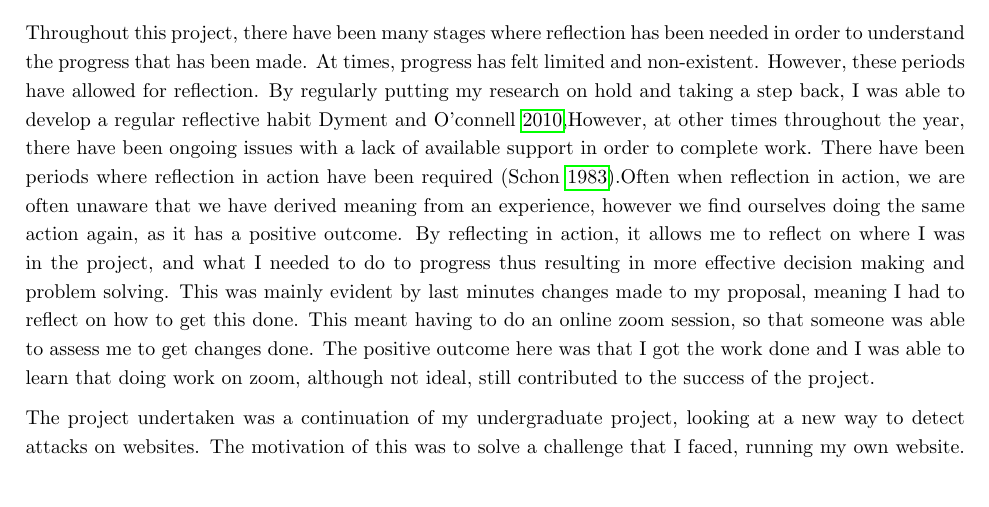
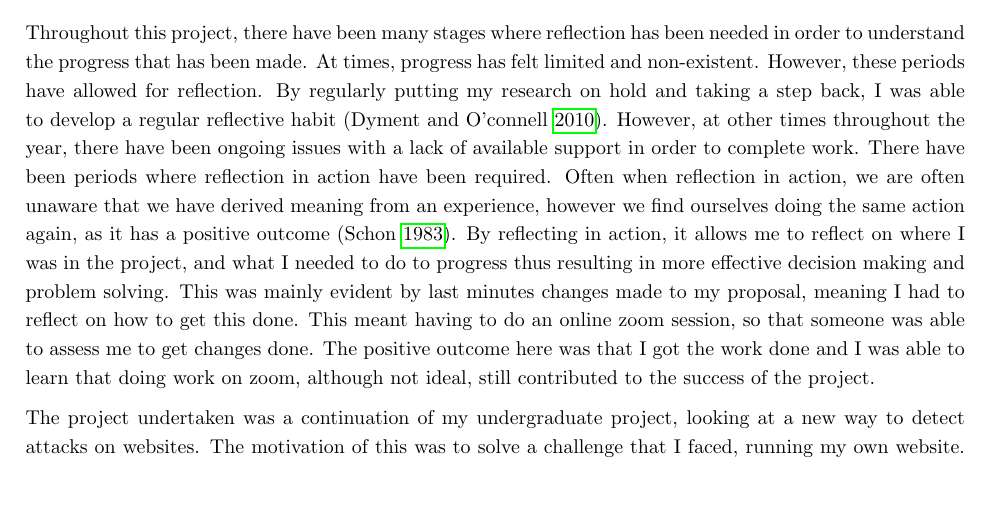
Before and after one commit to PeterTSmith1997/Mcomp-refelection, a LaTeX document (main.tex, which reads Motivation.tex): part of page 1 of 2, cut so that both start at the same text. Compiled offline with pdfLaTeX.

Commit message:
Update Motivation.tex

```diff
--- a/Motivation.tex
+++ b/Motivation.tex
@@ -2,7 +2,7 @@
 
 %The work carried out as part of this MCOMP has been challenging, largely due to factors benod my control
 
-Throughout this project, there have been many stages where reflection has been needed in order to understand the progress that has been made. At times, progress has felt limited and non-existent. However, these periods have allowed for reflection. By regularly putting my research on hold and taking a step back, I was able to develop a regular reflective habit \cite{dyment2010quality},However, at other times throughout the year, there have been ongoing issues with a lack of available support in order to complete work. There have been periods where reflection in action have been required (\cite{Schon83}).Often when reflection in action, we are often unaware that we have derived meaning from an experience, however we find ourselves doing the same action again, as it has a positive outcome. By reflecting in action, it allows me to reflect on where I was in the project, and what I needed to do to progress thus resulting in more effective decision making and problem solving. This was mainly evident by last minutes changes made to my proposal, meaning I had to reflect on how to get this done. This meant having to do an online zoom session, so that someone was able to assess me to get changes done. The positive outcome here was that I got the work done and I was able to learn that doing work on zoom, although not ideal, still contributed to the success of the project.
+Throughout this project, there have been many stages where reflection has been needed in order to understand the progress that has been made. At times, progress has felt limited and non-existent. However, these periods have allowed for reflection. By regularly putting my research on hold and taking a step back, I was able to develop a regular reflective habit  (\cite{dyment2010quality}). However, at other times throughout the year, there have been ongoing issues with a lack of available support in order to complete work. There have been periods where reflection in action have been required. Often when reflection in action, we are often unaware that we have derived meaning from an experience, however we find ourselves doing the same action again, as it has a positive outcome (\cite{Schon83}). By reflecting in action, it allows me to reflect on where I was in the project, and what I needed to do to progress thus resulting in more effective decision making and problem solving. This was mainly evident by last minutes changes made to my proposal, meaning I had to reflect on how to get this done. This meant having to do an online zoom session, so that someone was able to assess me to get changes done. The positive outcome here was that I got the work done and I was able to learn that doing work on zoom, although not ideal, still contributed to the success of the project.
 
 
 The project undertaken was a continuation of my undergraduate project, looking at a new way to detect attacks on websites. The motivation of this was to solve a challenge that I faced, running my own website. The lack of literature in this area to do with cyber security was surprising, however this led to freedom in creating a nbew methodology. Due to the fact that there was no existing methodology, apart from my own, I had to combine some exisitng techniques and test some new ones.
```
